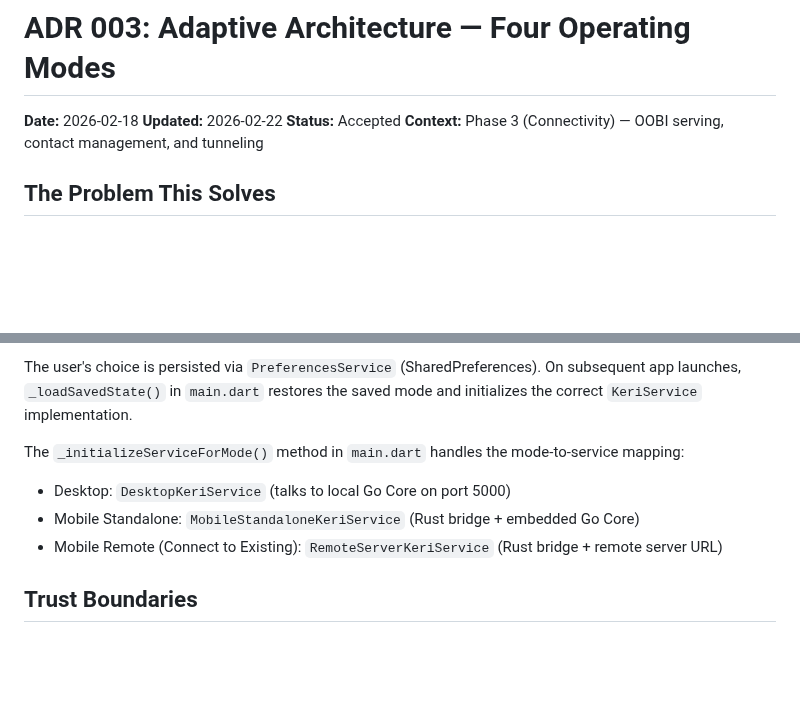
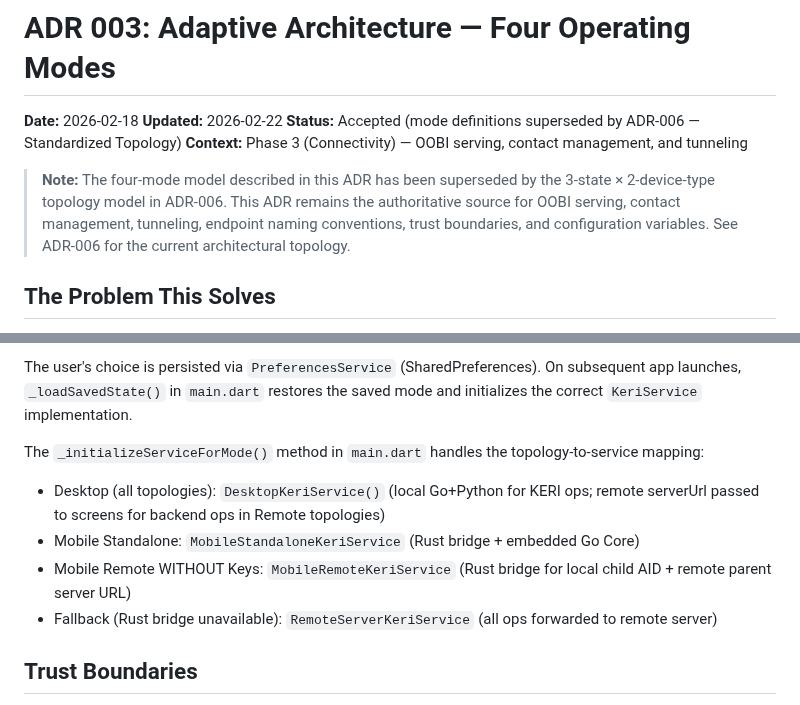
Before and after one commit to LF-Decentralized-Trust-labs/identity-bot, a Markdown page: docs/adr/003-adaptive-architecture.md, 2 parts joined by grey strips. GitHub-like rendering; blank space fills up the shorter version.

```diff
--- a/docs/adr/003-adaptive-architecture.md
+++ b/docs/adr/003-adaptive-architecture.md
@@ -2,8 +2,10 @@
 
 **Date:** 2026-02-18
 **Updated:** 2026-02-22
-**Status:** Accepted
+**Status:** Accepted (mode definitions superseded by ADR-006 — Standardized Topology)
 **Context:** Phase 3 (Connectivity) — OOBI serving, contact management, and tunneling
+
+> **Note:** The four-mode model described in this ADR has been superseded by the 3-state × 2-device-type topology model in ADR-006. This ADR remains the authoritative source for OOBI serving, contact management, tunneling, endpoint naming conventions, trust boundaries, and configuration variables. See ADR-006 for the current architectural topology.
 
 ## The Problem This Solves
 
@@ -154,10 +156,11 @@ Mode selection happens through the **onboarding flow**, not automatic environmen
 
 The user's choice is persisted via `PreferencesService` (SharedPreferences). On subsequent app launches, `_loadSavedState()` in `main.dart` restores the saved mode and initializes the correct `KeriService` implementation.
 
-The `_initializeServiceForMode()` method in `main.dart` handles the mode-to-service mapping:
-- Desktop: `DesktopKeriService` (talks to local Go Core on port 5000)
+The `_initializeServiceForMode()` method in `main.dart` handles the topology-to-service mapping:
+- Desktop (all topologies): `DesktopKeriService()` (local Go+Python for KERI ops; remote serverUrl passed to screens for backend ops in Remote topologies)
 - Mobile Standalone: `MobileStandaloneKeriService` (Rust bridge + embedded Go Core)
-- Mobile Remote (Connect to Existing): `RemoteServerKeriService` (Rust bridge + remote server URL)
+- Mobile Remote WITHOUT Keys: `MobileRemoteKeriService` (Rust bridge for local child AID + remote parent server URL)
+- Fallback (Rust bridge unavailable): `RemoteServerKeriService` (all ops forwarded to remote server)
 
 ## Trust Boundaries
 
```
Also changed, not shown: docs/adr/005-onboarding-flow-and-mode-selection.md (+8 -6 lines), docs/adr/006-standardized-topology.md (added, +135 -0 lines).
